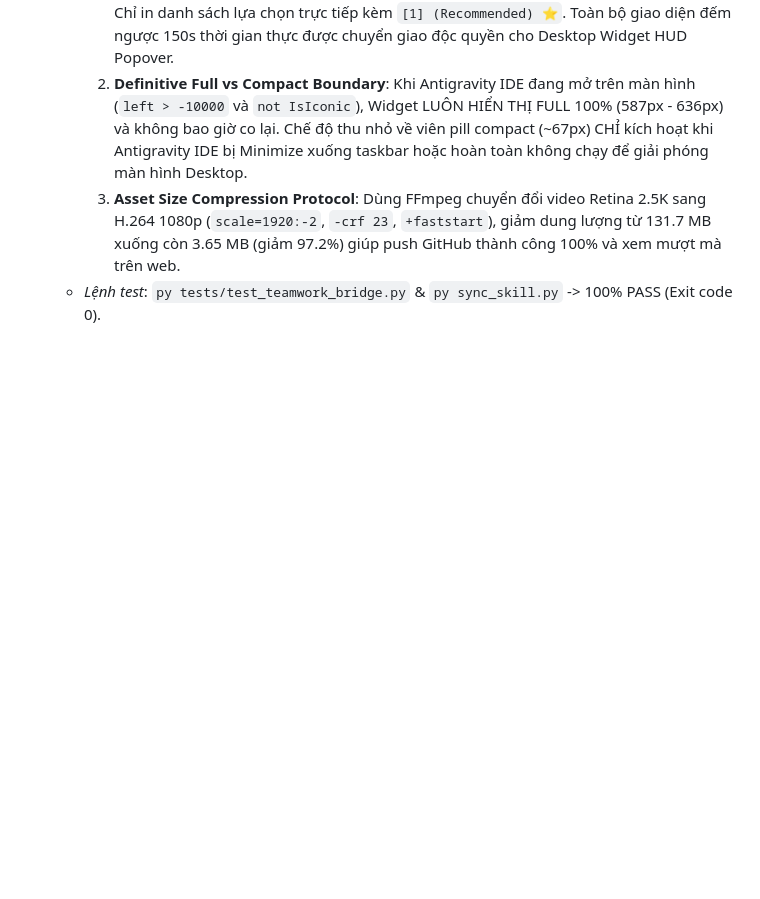
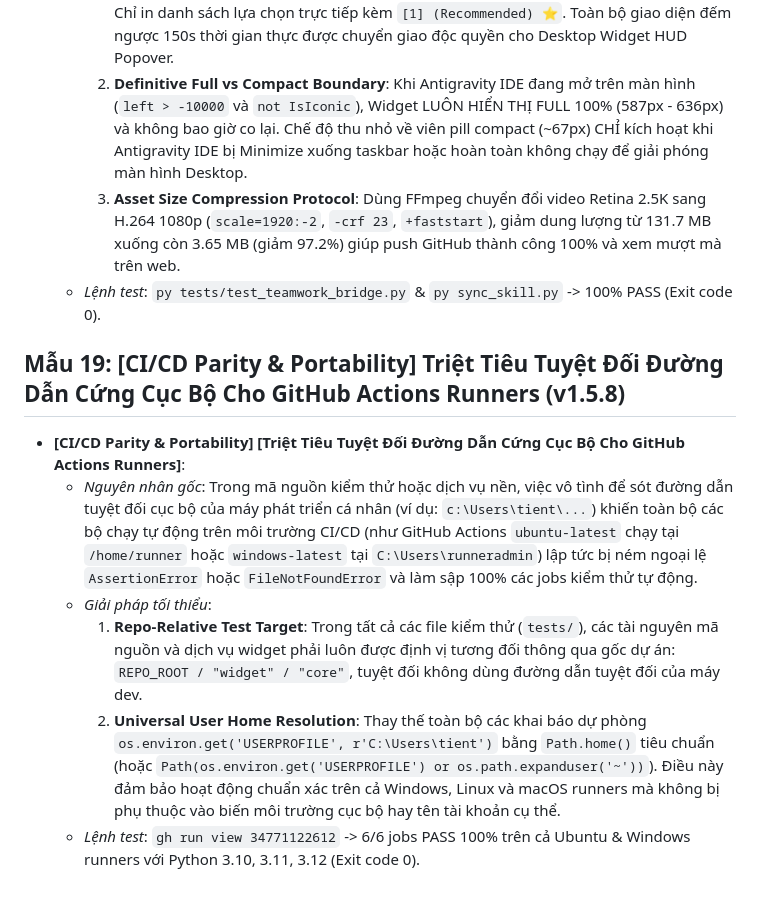
Before and after one commit to kenshinzx89/antigravity-lean-teamwork, a Markdown page: docs/learned_patterns.md, the part around the change. GitHub-like rendering; blank space fills up the shorter version.

Commit message:
docs: document Pattern 19 on CI runner parity and eliminating hardcoded paths

```diff
--- a/docs/learned_patterns.md
+++ b/docs/learned_patterns.md
@@ -228,3 +228,11 @@ Tài liệu này là nơi lưu trữ các tri thức kỹ thuật, mẫu sửa l
     2. **Definitive Full vs Compact Boundary**: Khi Antigravity IDE đang mở trên màn hình (`left > -10000` và `not IsIconic`), Widget LUÔN HIỂN THỊ FULL 100% (587px - 636px) và không bao giờ co lại. Chế độ thu nhỏ về viên pill compact (~67px) CHỈ kích hoạt khi Antigravity IDE bị Minimize xuống taskbar hoặc hoàn toàn không chạy để giải phóng màn hình Desktop.
     3. **Asset Size Compression Protocol**: Dùng FFmpeg chuyển đổi video Retina 2.5K sang H.264 1080p (`scale=1920:-2`, `-crf 23`, `+faststart`), giảm dung lượng từ 131.7 MB xuống còn 3.65 MB (giảm 97.2%) giúp push GitHub thành công 100% và xem mượt mà trên web.
   - *Lệnh test*: `py tests/test_teamwork_bridge.py` & `py sync_skill.py` -> 100% PASS (Exit code 0).
+
+## Mẫu 19: [CI/CD Parity & Portability] Triệt Tiêu Tuyệt Đối Đường Dẫn Cứng Cục Bộ Cho GitHub Actions Runners (v1.5.8)
+- **[CI/CD Parity & Portability] [Triệt Tiêu Tuyệt Đối Đường Dẫn Cứng Cục Bộ Cho GitHub Actions Runners]**:
+  - *Nguyên nhân gốc*: Trong mã nguồn kiểm thử hoặc dịch vụ nền, việc vô tình để sót đường dẫn tuyệt đối cục bộ của máy phát triển cá nhân (ví dụ: `c:\Users\tient\...`) khiến toàn bộ các bộ chạy tự động trên môi trường CI/CD (như GitHub Actions `ubuntu-latest` chạy tại `/home/runner` hoặc `windows-latest` tại `C:\Users\runneradmin`) lập tức bị ném ngoại lệ `AssertionError` hoặc `FileNotFoundError` và làm sập 100% các jobs kiểm thử tự động.
+  - *Giải pháp tối thiểu*:
+    1. **Repo-Relative Test Target**: Trong tất cả các file kiểm thử (`tests/`), các tài nguyên mã nguồn và dịch vụ widget phải luôn được định vị tương đối thông qua gốc dự án: `REPO_ROOT / "widget" / "core"`, tuyệt đối không dùng đường dẫn tuyệt đối của máy dev.
+    2. **Universal User Home Resolution**: Thay thế toàn bộ các khai báo dự phòng `os.environ.get('USERPROFILE', r'C:\Users\tient')` bằng `Path.home()` tiêu chuẩn (hoặc `Path(os.environ.get('USERPROFILE') or os.path.expanduser('~'))`). Điều này đảm bảo hoạt động chuẩn xác trên cả Windows, Linux và macOS runners mà không bị phụ thuộc vào biến môi trường cục bộ hay tên tài khoản cụ thể.
+  - *Lệnh test*: `gh run view 34771122612` -> 6/6 jobs PASS 100% trên cả Ubuntu & Windows runners với Python 3.10, 3.11, 3.12 (Exit code 0).
```
